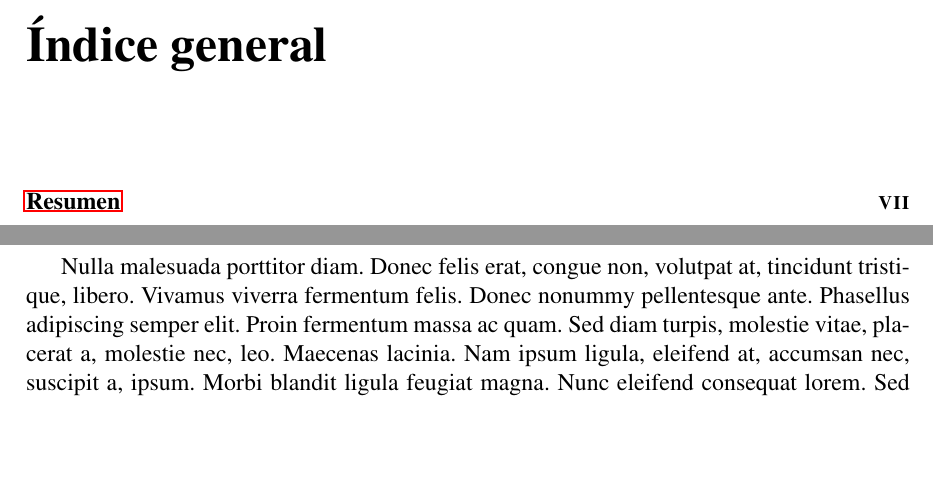
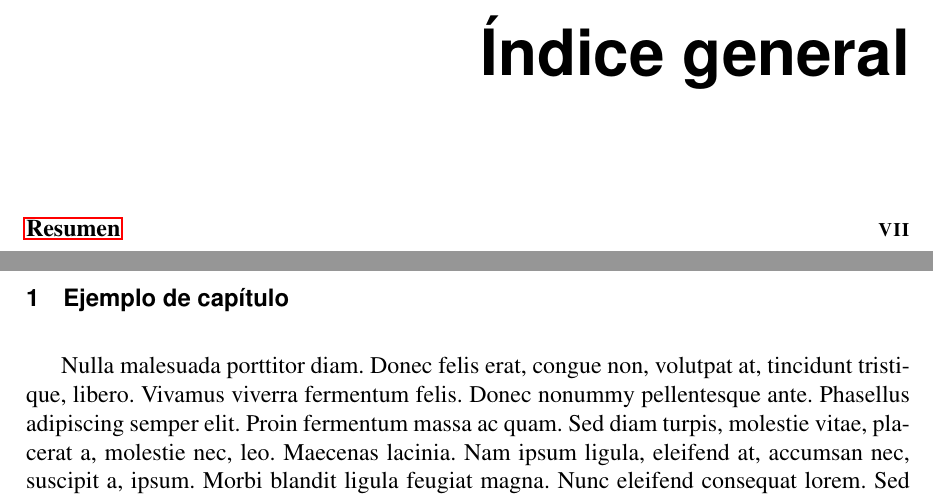
Before and after one commit to aherranz/tfg_latex, a LaTeX book (tfg_main.tex): two parts of pages 5 and 15 of 17 before the commit and two parts of pages 5 and 16 of 17 after it, joined at a grey line, cut so that both start at the same text, the shorter picture padded with empty space. Compiled offline with pdfLaTeX.

Commit message:
Font styles added for the document

```diff
--- a/tfg_main.tex
+++ b/tfg_main.tex
@@ -32,6 +32,59 @@
 \usepackage{graphicx}
 
 %%%%%%%%%%%%%%%%%%%%%%%%%%%%%%%%%%%%%%%%%%%%%%%%%%%%%%%%%%%%%%%%%%%%%%%%
+%% Tipos de letra en cabeceras de secciones
+
+\newcommand{\dedicafont}{\usefont{T1}{phv}{m}{n}\fontsize{14}{17.5}\selectfont}
+\newcommand*{\copyrightfont}{\usefont{T1}{phv}{m}{n}\fontsize{6}{7.5}\selectfont}
+\newcommand{\sectionalfont}{\usefont{T1}{phv}{b}{n}}
+% {64}{80} {56}{70} {48}{60} {32}{40} {24}{30} {18}{22.5} {16}{20} {14}{17.5} {12}{15}
+\newcommand{\partnumberfont}{\sectionalfont\fontsize{64}{80}\selectfont}
+\newcommand{\parttitlefont}{\sectionalfont\fontsize{48}{60}\selectfont}
+\newcommand{\chapternumberfont}{\sectionalfont\fontsize{64}{80}\selectfont}
+\newcommand{\chaptertitlefont}{\sectionalfont\fontsize{32}{40}\selectfont}
+\newcommand{\sectiontitlefont}{\sectionalfont\fontsize{18}{22.5}\selectfont}
+\newcommand{\subsectiontitlefont}{\sectionalfont\fontsize{16}{20}\selectfont}
+\newcommand{\subsubsectiontitlefont}{\sectionalfont\fontsize{14}{17.5}\selectfont}
+\newcommand{\headertitlefont}{\sectionalfont\fontsize{12}{15}\selectfont}
+
+%%%%%%%%%%%%%%%%%%%%%%%%%%%%%%%%%%%%%%%%%%%%%%%%%%%%%%%%%%%%%%%%%%%%%%%%
+%% Formateo de capítulos y secciones
+\usepackage{titlesec}
+\titleformat{\chapter} % command
+[display] % shape
+{} % format
+{\chapternumberfont\flushright\thechapter} % label
+{0pt} % sep
+{\chaptertitlefont\flushright} % before
+[] % after
+
+\titleformat{\section} % command
+[block] % shape
+{} % format
+{\sectiontitlefont\thesection} % label
+{1.5ex} % sep
+{\sectiontitlefont} % before
+[] % after
+
+
+\titleformat{\subsection} % command
+[block] % shape
+{} % format
+{\subsectiontitlefont\thesubsection} % label
+{1.5ex} % sep
+{\subsectiontitlefont} % before
+[] % after
+
+
+\titleformat{\subsubsection} % command
+[block] % shape
+{} % format
+{\subsubsectiontitlefont\thesubsubsection} % label
+{1.5ex} % sep
+{\subsubsectiontitlefont} % before
+[] % after
+
+%%%%%%%%%%%%%%%%%%%%%%%%%%%%%%%%%%%%%%%%%%%%%%%%%%%%%%%%%%%%%%%%%%%%%%%%
 %% Empieza el documento
 \begin{document}
 
@@ -49,7 +102,7 @@
 \cleardoublepage
 
 \pagenumbering{roman} % La numeración debe ser romana hasta el primer capítulo
-
+\pagestyle{plain}
 %%%%%%%%%%%%%%%%%%%%%%%%%%%%%%%%%%%%%%%%%%%%%%%%%%%%%%%%%%%%%%%%%%%%%%%%
 %% Índice de contenidos
 \tableofcontents
@@ -75,6 +127,21 @@
 \cleardoublepage
 
 \pagenumbering{arabic} % Iniciamos la numeración árabe en el primer capítulo
+\pagestyle{fancy}
+% Remembering the chapter title:
+\renewcommand{\chaptermark}[1]{\markboth{\headertitlefont\thechapter\quad#1}{}}
+% Remembering section number and title:
+\renewcommand{\sectionmark}[1]{\markright{\headertitlefont\thesection\quad#1}}
+% Clear all header fields
+\fancyhead{}
+\fancyhead[RE]{}{}
+\fancyhead[LE]{\leftmark}
+\fancyhead[RO]{\rightmark}
+% Clear all footer fields
+\fancyfoot{}
+\fancyfoot[C]{\thepage}
+\renewcommand{\headrulewidth}{0pt}
+\renewcommand{\footrulewidth}{0pt}
 
 %%%%%%%%%%%%%%%%%%%%%%%%%%%%%%%%%%%%%%%%%%%%%%%%%%%%%%%%%%%%%%%%%%%%%%%%
 %% Capítulos
```
Also changed, not shown: tfg_main.tex (1 more changed lines).
